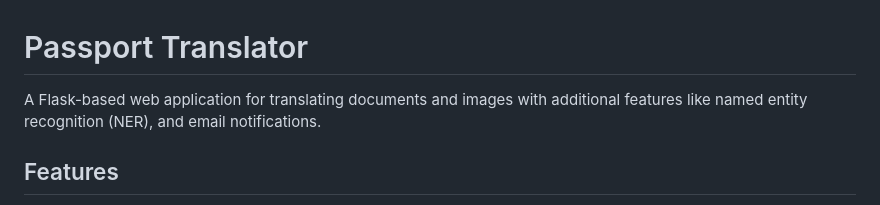
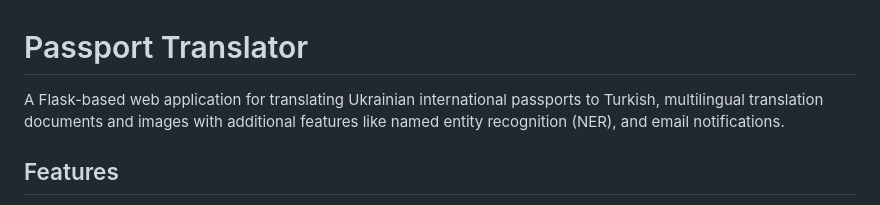
Before and after one commit to AlexanderSychev2005/passport_translator, a Markdown page: README.md, the part around the change. GitHub-like rendering.

```diff
--- a/README.md
+++ b/README.md
@@ -1,6 +1,6 @@
 # Passport Translator
 
-A Flask-based web application for translating documents and images with additional features like named entity recognition (NER), and email notifications.
+A Flask-based web application for translating Ukrainian international passports to Turkish, multilingual translation documents and images with additional features like named entity recognition (NER), and email notifications.
 
 ## Features
 
```
